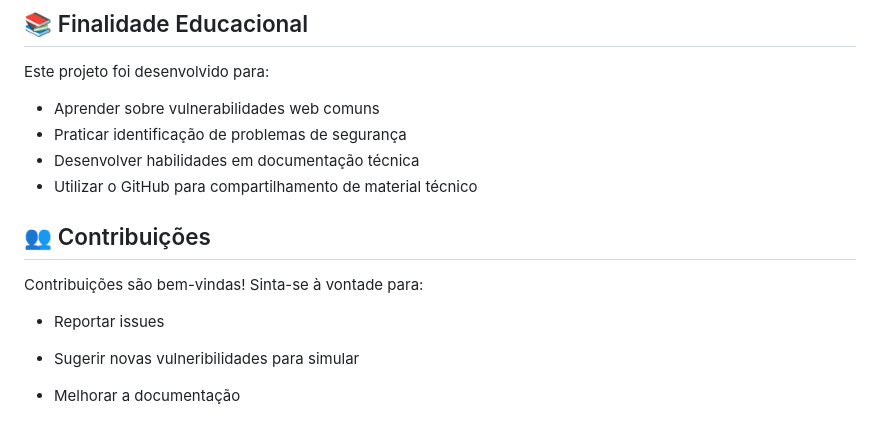
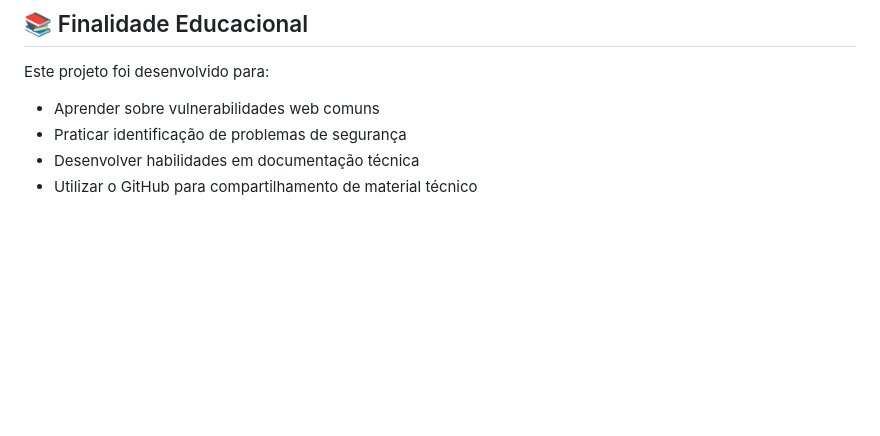
Before and after one commit to Zandersan/ml_study, a Markdown page: readme.md, the part around the change. Rendered like a GitHub page; blank space fills up the shorter version.

```diff
--- a/readme.md
+++ b/readme.md
@@ -138,11 +138,3 @@ Este projeto foi desenvolvido para:
 - Praticar identificação de problemas de segurança
 - Desenvolver habilidades em documentação técnica
 - Utilizar o GitHub para compartilhamento de material técnico
-
-## 👥 Contribuições
-
-Contribuições são bem-vindas! Sinta-se à vontade para:
-- Reportar issues
-- Sugerir novas vulneribilidades para simular
-
-- Melhorar a documentação
```
